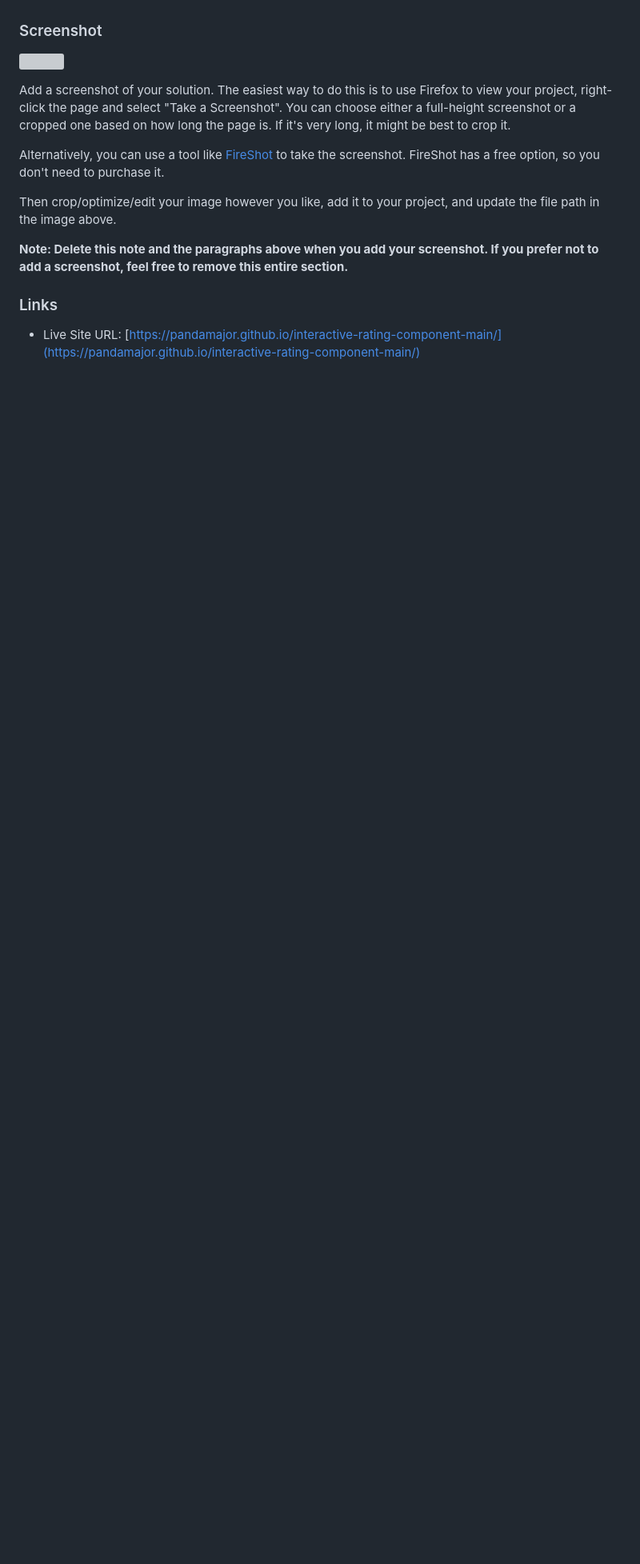
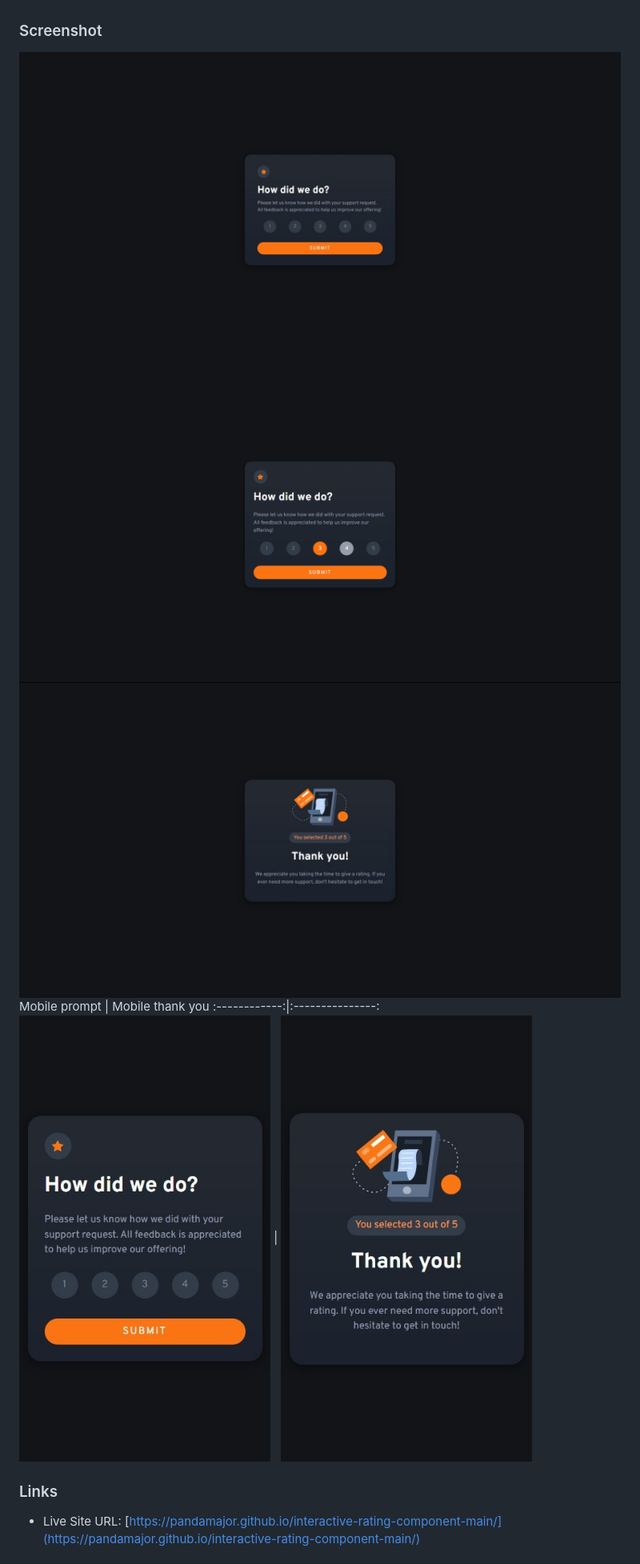
Before and after one commit to PandaMajor/interactive-rating-component-main, a Markdown page: README.md, the part around the change printed below. Shown: that part at 80% size. Rendered like a GitHub page; pictures changed too: screenshots/mobile prompt.jpeg (added), screenshots/mobile thank you.jpeg (added), screenshots/web active states.png (added); blank space fills up the shorter version; grey boxes are pictures that could not be loaded.

Commit message:
Updated readme
Added images for readme and a useful link

```diff
--- a/README.md
+++ b/README.md
@@ -29,15 +27,13 @@ Users should be able to:
 
 ### Screenshot
 
-![](./screenshot.jpg)
+![Web prompt](/screenshots/web%20prompt.jpeg)
+![Web active states](/screenshots/web%20active%20states.png)
+![Web thank you](/screenshots/web%20thank%20you.jpeg)
+Mobile prompt | Mobile thank you
+:------------:|:---------------:
+![Mobile prompt](/screenshots/mobile%20prompt.jpeg) | ![Mobile thank you](/screenshots/mobile%20thank%20you.jpeg)
 
-Add a screenshot of your solution. The easiest way to do this is to use Firefox to view your project, right-click the page and select "Take a Screenshot". You can choose either a full-height screenshot or a cropped one based on how long the page is. If it's very long, it might be best to crop it.
-
-Alternatively, you can use a tool like [FireShot](https://getfireshot.com/) to take the screenshot. FireShot has a free option, so you don't need to purchase it.
-
-Then crop/optimize/edit your image however you like, add it to your project, and update the file path in the image above.
-
-**Note: Delete this note and the paragraphs above when you add your screenshot. If you prefer not to add a screenshot, feel free to remove this entire section.**
 
 ### Links
 - Live Site URL: [https://pandamajor.github.io/interactive-rating-component-main/](https://pandamajor.github.io/interactive-rating-component-main/)
```
Also changed, not shown: other parts of README.md (+7 -47 lines).
